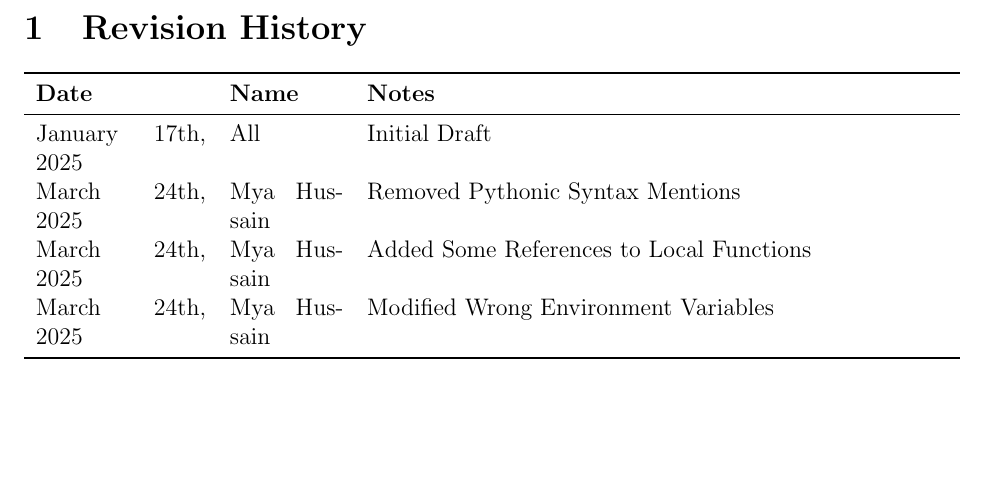
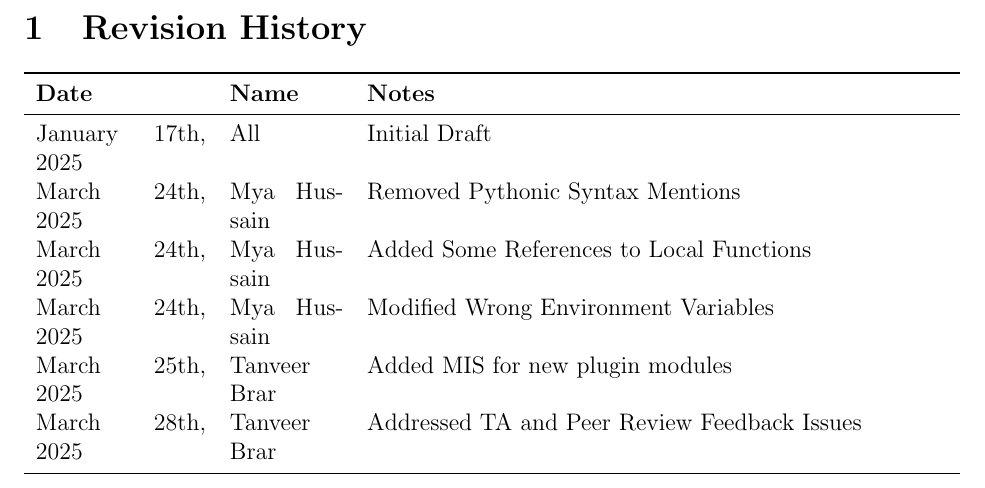
Before and after one commit to ssm-lab/capstone--source-code-optimizer, a LaTeX document (docs/Design/SoftDetailedDes/MIS.tex): part of page 2 of 72, cut so that both start at the same text, the shorter picture padded with empty space. Compiled offline with pdfLaTeX.

Commit message:
updated revision table #529 #530

```diff
--- a/docs/Design/SoftDetailedDes/MIS.tex
+++ b/docs/Design/SoftDetailedDes/MIS.tex
@@ -57,6 +57,8 @@ January 17th, 2025 & All & Initial Draft\\
 March 24th, 2025 & Mya Hussain & Removed Pythonic Syntax Mentions\\
 March 24th, 2025 & Mya Hussain & Added Some References to Local Functions\\
 March 24th, 2025 & Mya Hussain & Modified Wrong Environment Variables\\
+March 25th, 2025 & Tanveer Brar & Added MIS for new plugin modules\\
+March 28th, 2025 & Tanveer Brar & Addressed TA and Peer Review Feedback Issues\\
 \bottomrule
 \end{tabularx}
 
```
Also changed, not shown: docs/Design/SoftArchitecture/MG.tex (+2 -0 lines).
